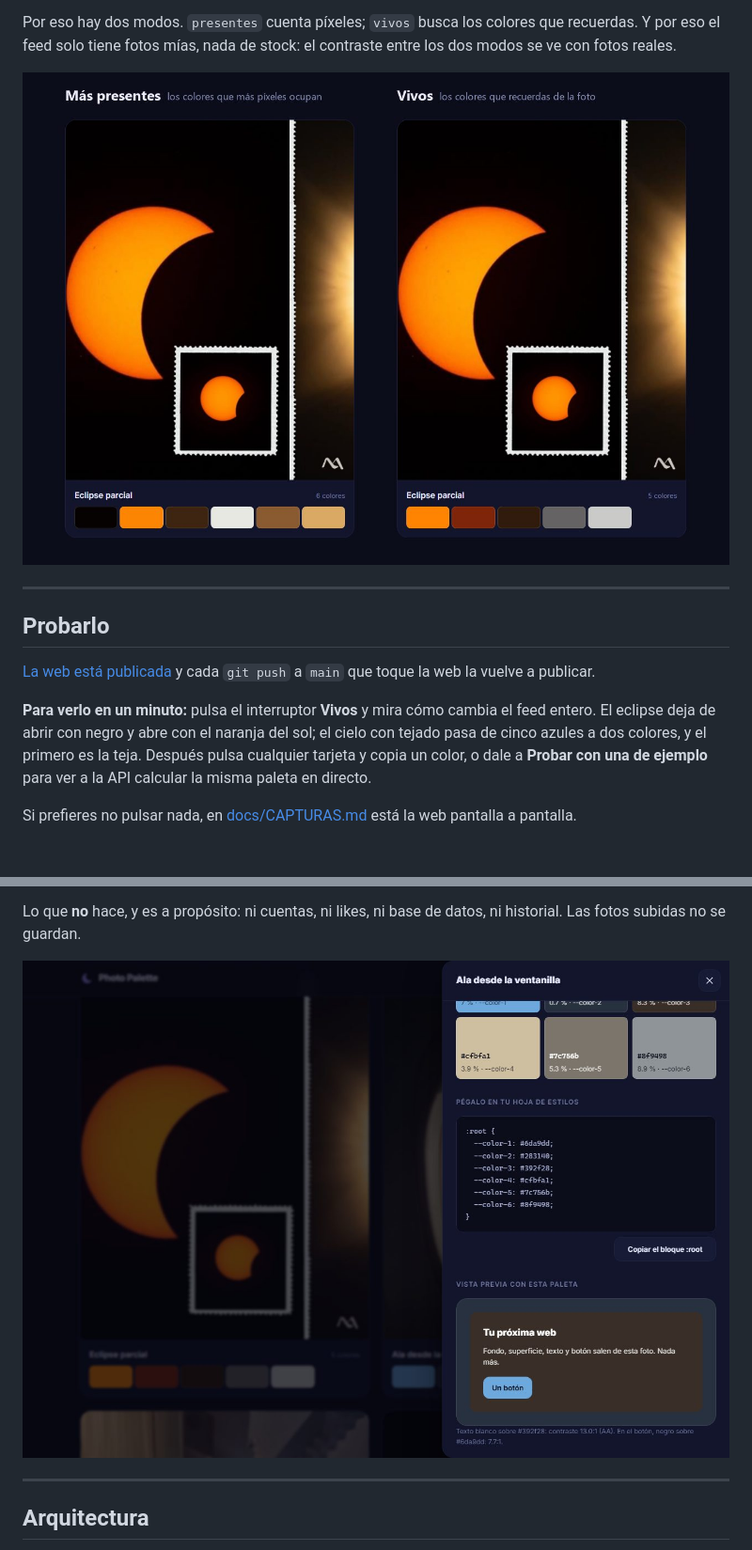
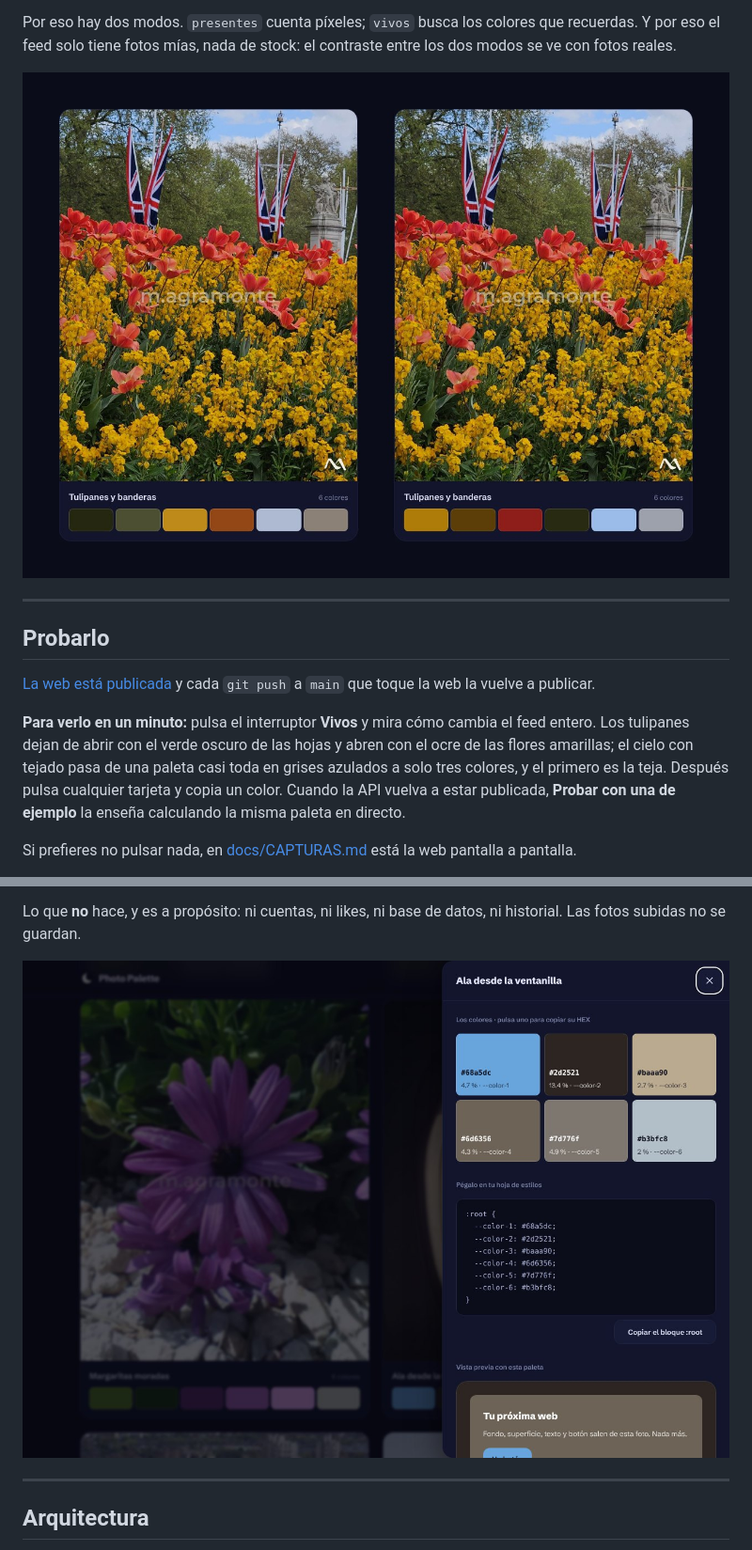
Before and after one commit to maragramonte/photo-palette, a Markdown page: README.md, 2 parts joined by grey strips. Shown at 94% size. Drawn GitHub-style; pictures changed too: docs/capturas/02-dos-modos.jpg, docs/capturas/03-detalle.jpg; blank space fills up the shorter version.

```diff
--- a/README.md
+++ b/README.md
@@ -28,7 +28,7 @@ Por eso hay dos modos. `presentes` cuenta píxeles; `vivos` busca los colores qu
 Y por eso el feed solo tiene fotos mías, nada de stock: el contraste entre los dos modos se
 ve con fotos reales.
 
-![La tarjeta del eclipse parcial dos veces. En «Más presentes» sus seis muestras empiezan por un negro casi puro; en «Vivos» son cinco y empiezan por el naranja del sol](docs/capturas/02-dos-modos.jpg)
+![La tarjeta de los tulipanes y banderas dos veces. En «Más presentes» sus seis muestras empiezan por un verde casi negro y no hay ningún rojo; en «Vivos» empiezan por el ocre de las flores, y la tercera es el rojo de los tulipanes](docs/capturas/02-dos-modos.jpg)
 
 ---
 
@@ -38,10 +38,10 @@ ve con fotos reales.
 `main` que toque la web la vuelve a publicar.
 
 **Para verlo en un minuto:** pulsa el interruptor **Vivos** y mira cómo cambia el feed
-entero. El eclipse deja de abrir con negro y abre con el naranja del sol; el cielo con tejado
-pasa de cinco azules a dos colores, y el primero es la teja. Después pulsa cualquier tarjeta y
-copia un color, o dale a **Probar con una de ejemplo** para ver a la API calcular la misma
-paleta en directo.
+entero. Los tulipanes dejan de abrir con el verde oscuro de las hojas y abren con el ocre de
+las flores amarillas; el cielo con tejado pasa de una paleta casi toda en grises azulados a solo
+tres colores, y el primero es la teja. Después pulsa cualquier tarjeta y copia un color. Cuando la API vuelva a estar
+publicada, **Probar con una de ejemplo** la enseña calculando la misma paleta en directo.
 
 Si prefieres no pulsar nada, en [docs/CAPTURAS.md](docs/CAPTURAS.md) está la web pantalla a
 pantalla.
```
Also changed, not shown: other parts of README.md (+1 -1 lines), docs/CAPTURAS.md (+12 -9 lines), docs/capturas/01-portada.jpg, docs/capturas/04-feed-vivos.jpg, docs/capturas/06-movil.jpg, web/og.png (added), 5 other files.
